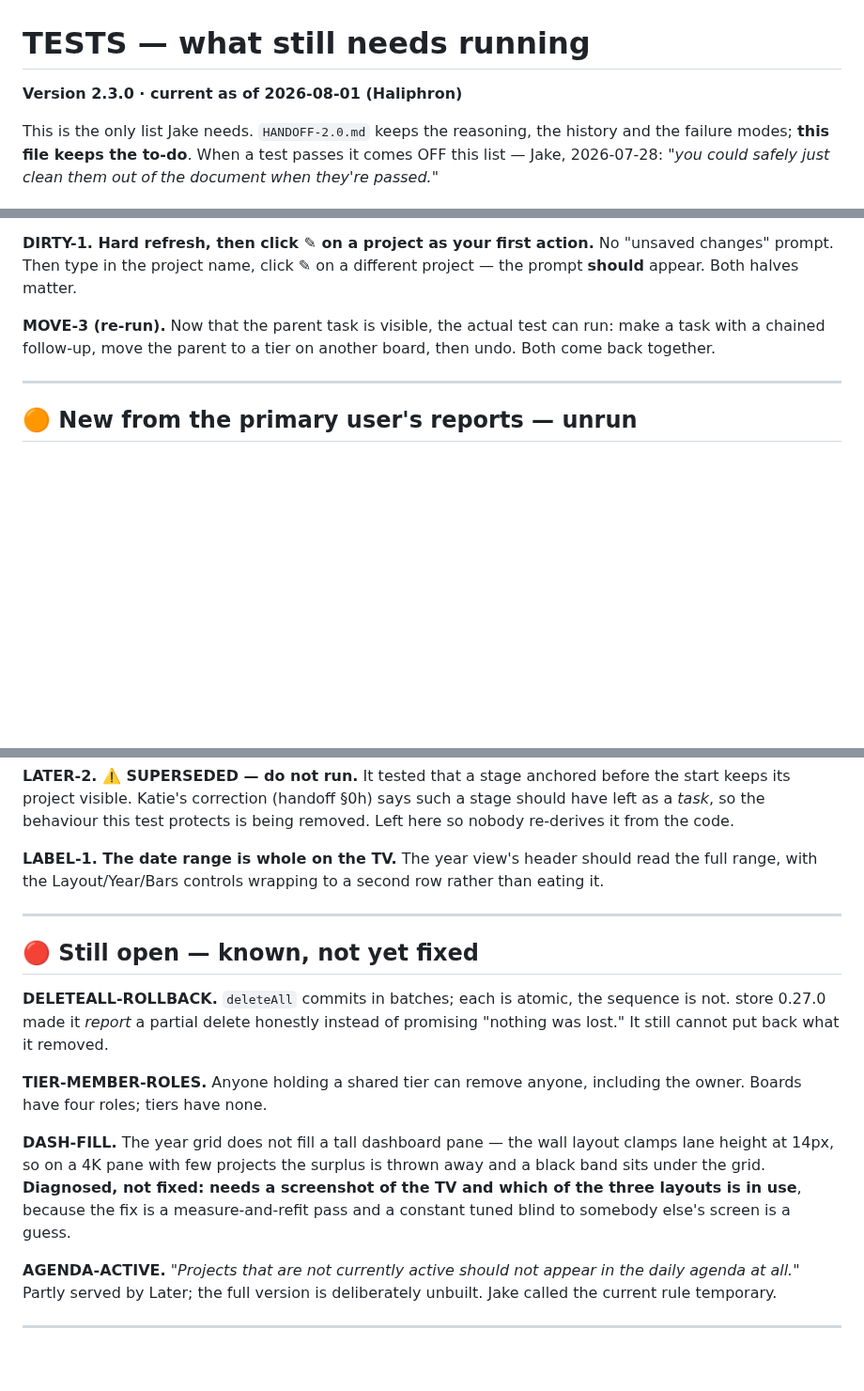
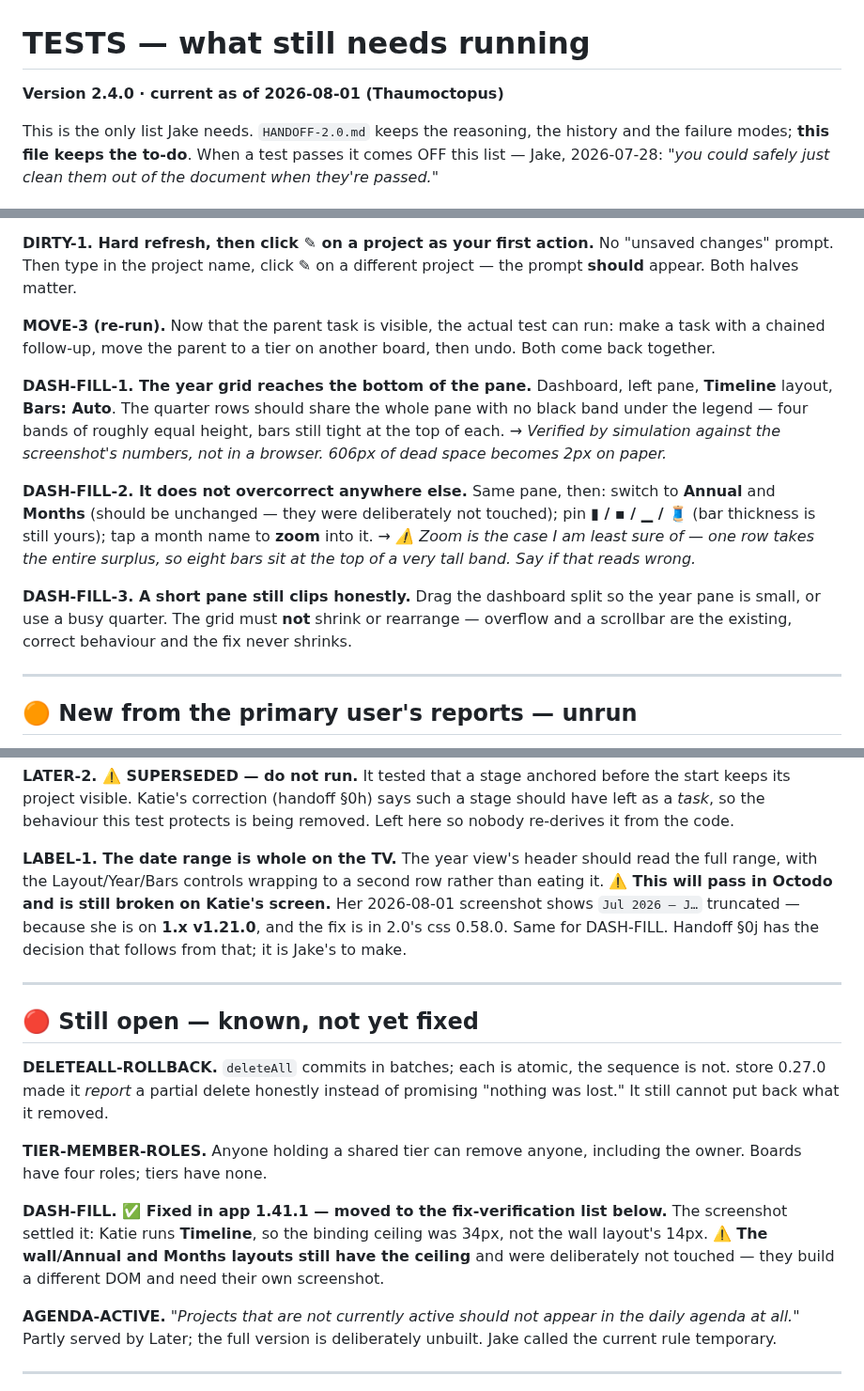
Before and after one commit to misterwilson37/octodo, a Markdown page: TESTS.md, 3 parts joined by grey strips. Shown at 94% size. Drawn GitHub-style; blank space fills up the shorter version.

```diff
--- a/TESTS.md
+++ b/TESTS.md
@@ -1,6 +1,6 @@
 # TESTS — what still needs running
 
-**Version 2.3.0 · current as of 2026-08-01 (Haliphron)**
+**Version 2.4.0 · current as of 2026-08-01 (Thaumoctopus)**
 
 This is the only list Jake needs. `HANDOFF-2.0.md` keeps the reasoning, the
 history and the failure modes; **this file keeps the to-do**. When a test
@@ -103,6 +103,25 @@ different project — the prompt **should** appear. Both halves matter.
 run: make a task with a chained follow-up, move the parent to a tier on
 another board, then undo. Both come back together.
 
+**DASH-FILL-1. The year grid reaches the bottom of the pane.**
+Dashboard, left pane, **Timeline** layout, **Bars: Auto**. The quarter rows
+should share the whole pane with no black band under the legend — four bands
+of roughly equal height, bars still tight at the top of each.
+→ *Verified by simulation against the screenshot's numbers, not in a browser.
+606px of dead space becomes 2px on paper.*
+
+**DASH-FILL-2. It does not overcorrect anywhere else.**
+Same pane, then: switch to **Annual** and **Months** (should be unchanged —
+they were deliberately not touched); pin **▮ / ▪ / ▁ / 🧵** (bar thickness is
+still yours); tap a month name to **zoom** into it.
+→ *⚠️ Zoom is the case I am least sure of — one row takes the entire surplus,
+so eight bars sit at the top of a very tall band. Say if that reads wrong.*
+
+**DASH-FILL-3. A short pane still clips honestly.**
+Drag the dashboard split so the year pane is small, or use a busy quarter.
+The grid must **not** shrink or rearrange — overflow and a scrollbar are the
+existing, correct behaviour and the fix never shrinks.
+
 ---
 
 ## 🟠 New from the primary user's reports — unrun
@@ -136,6 +155,10 @@ protects is being removed. Left here so nobody re-derives it from the code.
 **LABEL-1. The date range is whole on the TV.**
 The year view's header should read the full range, with the Layout/Year/Bars
 controls wrapping to a second row rather than eating it.
+⚠️ **This will pass in Octodo and is still broken on Katie's screen.** Her
+2026-08-01 screenshot shows `Jul 2026 – J…` truncated — because she is on
+**1.x v1.21.0**, and the fix is in 2.0's css 0.58.0. Same for DASH-FILL.
+Handoff §0j has the decision that follows from that; it is Jake's to make.
 
 ---
 
@@ -149,12 +172,11 @@ removed.
 **TIER-MEMBER-ROLES.** Anyone holding a shared tier can remove anyone,
 including the owner. Boards have four roles; tiers have none.
 
-**DASH-FILL.** The year grid does not fill a tall dashboard pane — the wall
-layout clamps lane height at 14px, so on a 4K pane with few projects the
-surplus is thrown away and a black band sits under the grid. **Diagnosed, not
-fixed: needs a screenshot of the TV and which of the three layouts is in use**,
-because the fix is a measure-and-refit pass and a constant tuned blind to
-somebody else's screen is a guess.
+**DASH-FILL. ✅ Fixed in app 1.41.1 — moved to the fix-verification list
+below.** The screenshot settled it: Katie runs **Timeline**, so the binding
+ceiling was 34px, not the wall layout's 14px. ⚠️ **The wall/Annual and Months
+layouts still have the ceiling** and were deliberately not touched — they
+build a different DOM and need their own screenshot.
 
 **AGENDA-ACTIVE.** *"Projects that are not currently active should not appear
 in the daily agenda at all."* Partly served by Later; the full version is
```
